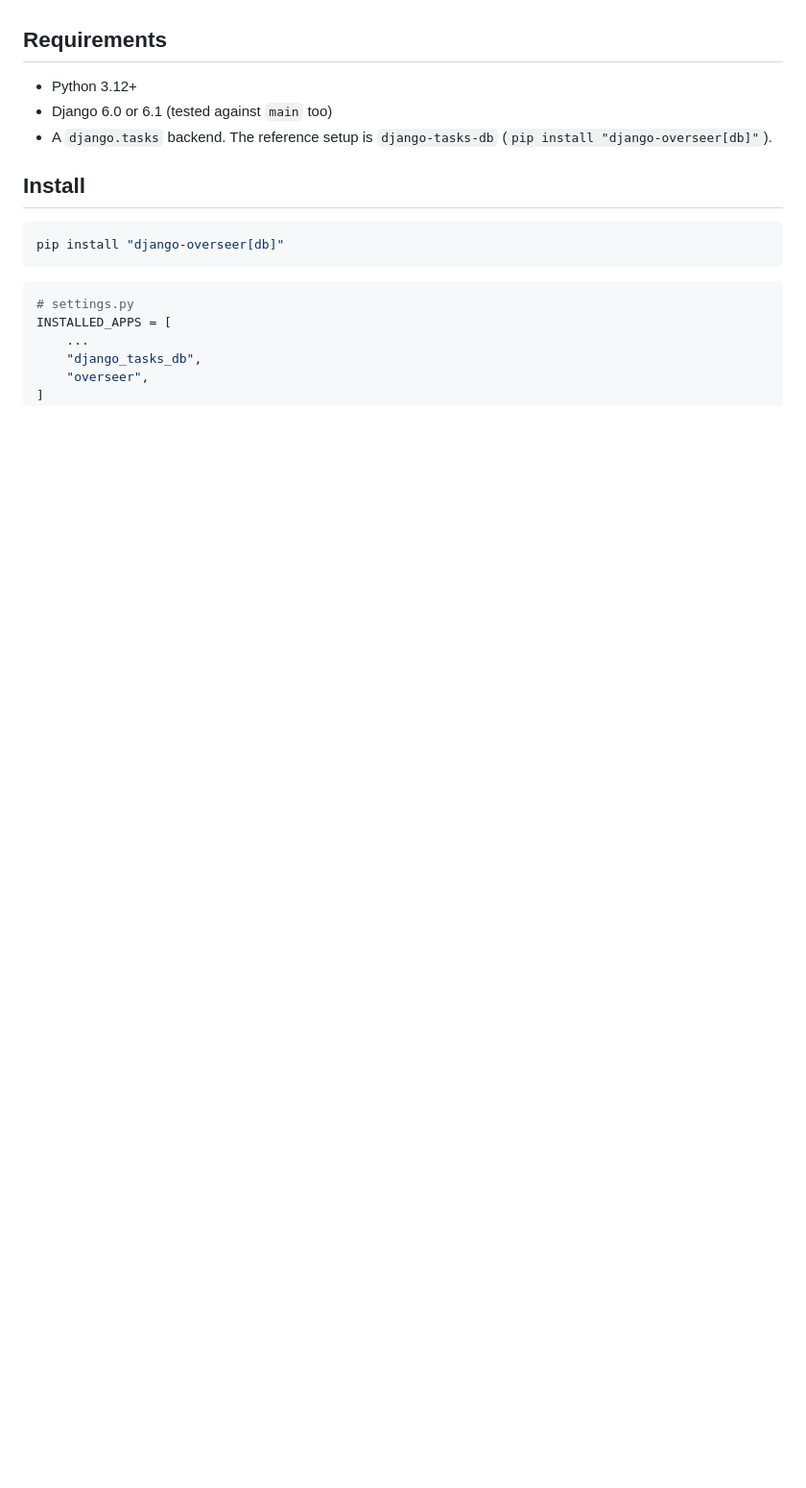
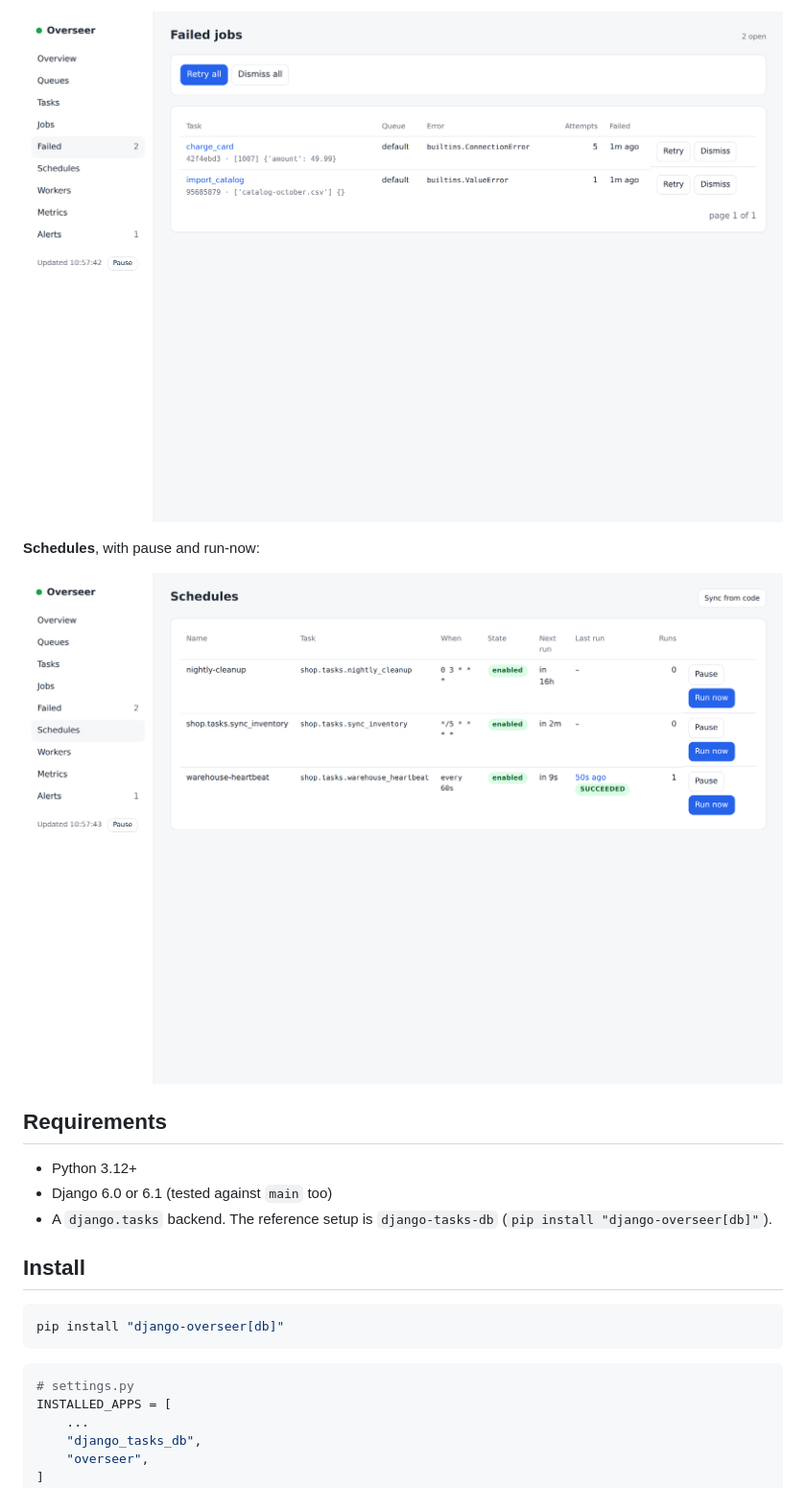
Before and after one commit to mohamed-alired/django-overseer, a Markdown page: README.md, the part around one of its changes. Shown at 96% size. GitHub-like rendering; pictures changed too: docs/images/failed.png (added), docs/images/schedules.png (added); blank space fills up the shorter version.

```diff
--- a/README.md
+++ b/README.md
@@ -37,3 +53,8 @@ knowledge; an adapter ships for `django-tasks-db` and the interface is open for
+![Failed jobs page with Retry all, Dismiss all and per-job Retry and Dismiss buttons](https://raw.githubusercontent.com/mohamed-alired/django-overseer/main/docs/images/failed.png)
+
+**Schedules**, with pause and run-now:
+
+![Schedules page listing cron and interval schedules with next run, last run, Pause and Run now](https://raw.githubusercontent.com/mohamed-alired/django-overseer/main/docs/images/schedules.png)
 
 ## Requirements
 
```
Also changed, not shown: other parts of README.md (+17 -1 lines), CHANGELOG.md (+6 -0 lines), docs/images/job.png (added), docs/images/overview.png (added), 2 other files.
